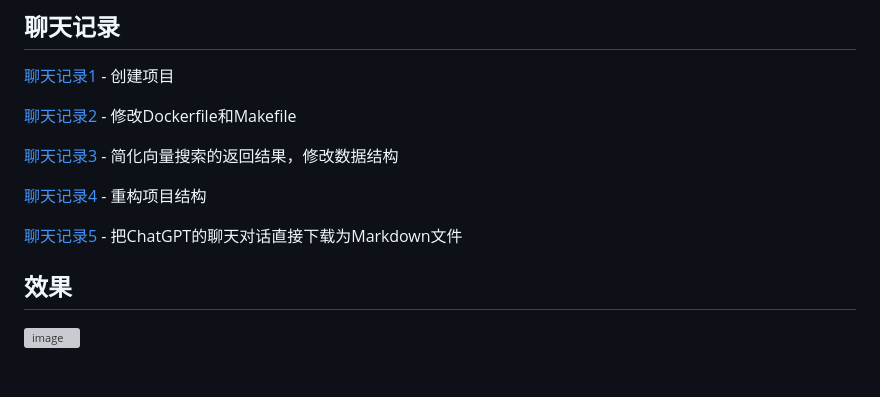
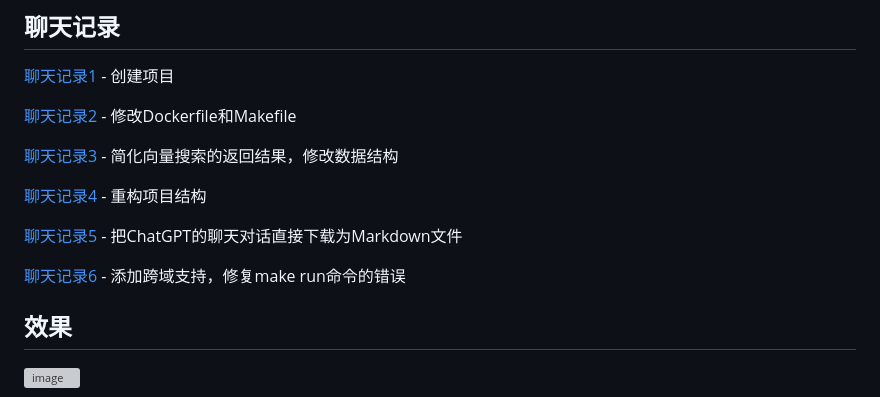
Before and after one commit to szpnygo/VecTextSearch, a Markdown page: README.md, the part around the change. Rendered like a GitHub page; blank space fills up the shorter version; grey boxes are pictures that could not be loaded.

Commit message:
update readme to add chat6

```diff
--- a/README.md
+++ b/README.md
@@ -21,6 +21,8 @@ VecTextSearch 是一个使用 OpenAI 语言模型生成文本向量并在 Weavia
 [聊天记录4](history/chat4.md) - 重构项目结构
 
 [聊天记录5](history/chat5.md) - 把ChatGPT的聊天对话直接下载为Markdown文件
+
+[聊天记录6](history/chat6.md) - 添加跨域支持，修复make run命令的错误
 
 ## 效果
 ![image](images/postman.png)
```
